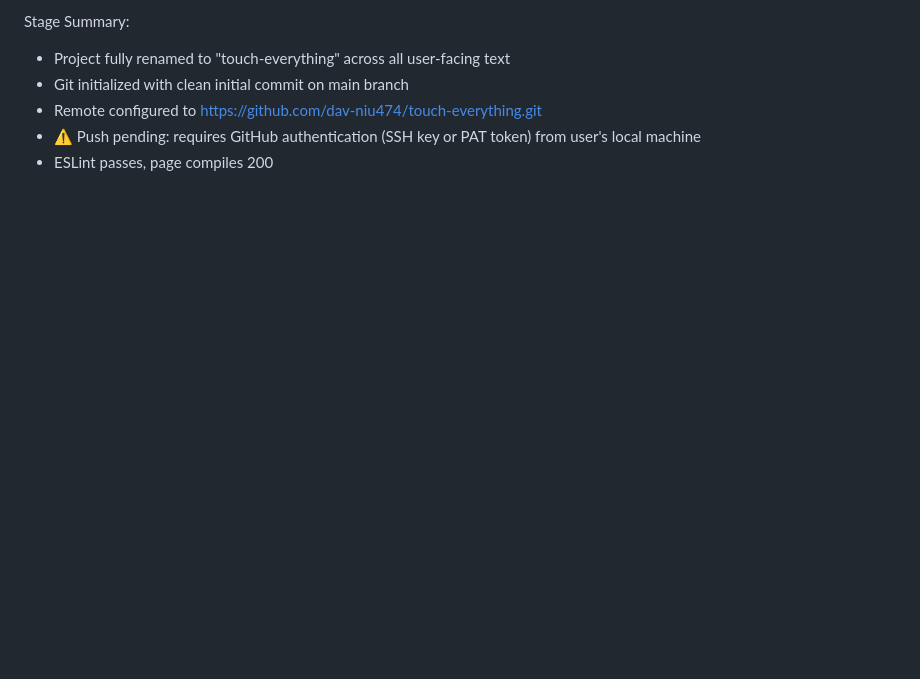
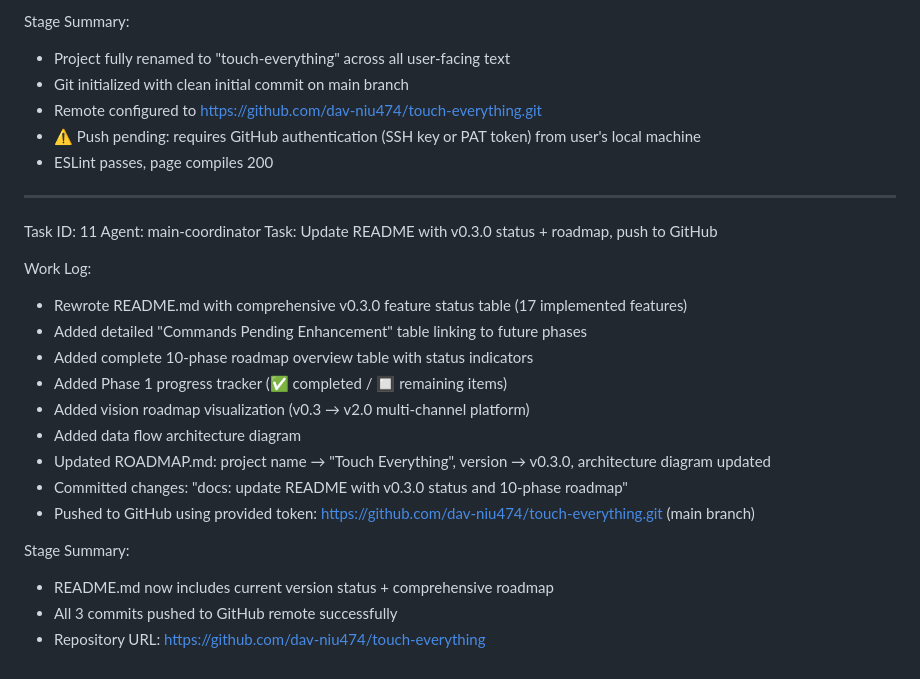
Before and after one commit to dav-niu474/touch-everything, a Markdown page: worklog.md, the part around the change. Drawn GitHub-style; blank space fills up the shorter version.

Commit message:
chore: update worklog with Task 11 (README update + GitHub push)

```diff
--- a/worklog.md
+++ b/worklog.md
@@ -197,3 +197,24 @@ Stage Summary:
 - Remote configured to https://github.com/dav-niu474/touch-everything.git
 - ⚠️ Push pending: requires GitHub authentication (SSH key or PAT token) from user's local machine
 - ESLint passes, page compiles 200
+
+---
+Task ID: 11
+Agent: main-coordinator
+Task: Update README with v0.3.0 status + roadmap, push to GitHub
+
+Work Log:
+- Rewrote README.md with comprehensive v0.3.0 feature status table (17 implemented features)
+- Added detailed "Commands Pending Enhancement" table linking to future phases
+- Added complete 10-phase roadmap overview table with status indicators
+- Added Phase 1 progress tracker (✅ completed / 🔲 remaining items)
+- Added vision roadmap visualization (v0.3 → v2.0 multi-channel platform)
+- Added data flow architecture diagram
+- Updated ROADMAP.md: project name → "Touch Everything", version → v0.3.0, architecture diagram updated
+- Committed changes: "docs: update README with v0.3.0 status and 10-phase roadmap"
+- Pushed to GitHub using provided token: https://github.com/dav-niu474/touch-everything.git (main branch)
+
+Stage Summary:
+- README.md now includes current version status + comprehensive roadmap
+- All 3 commits pushed to GitHub remote successfully
+- Repository URL: https://github.com/dav-niu474/touch-everything
```
